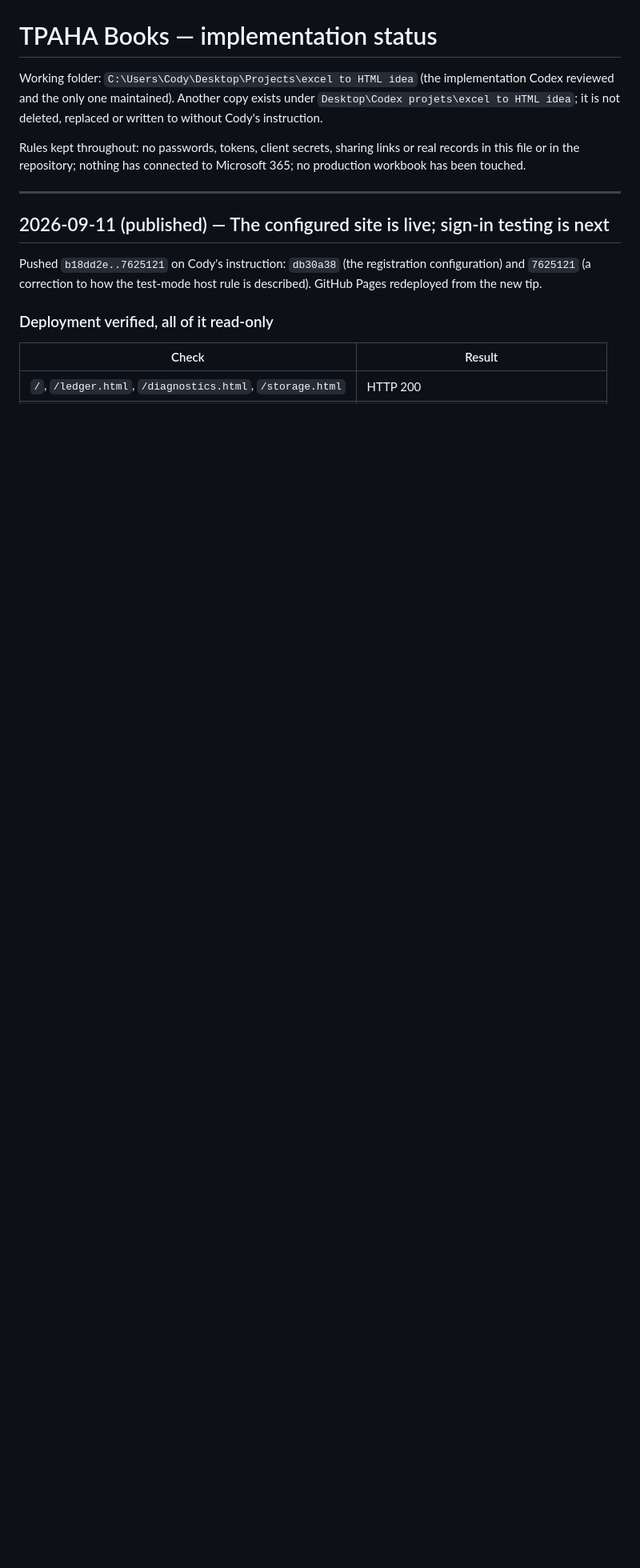
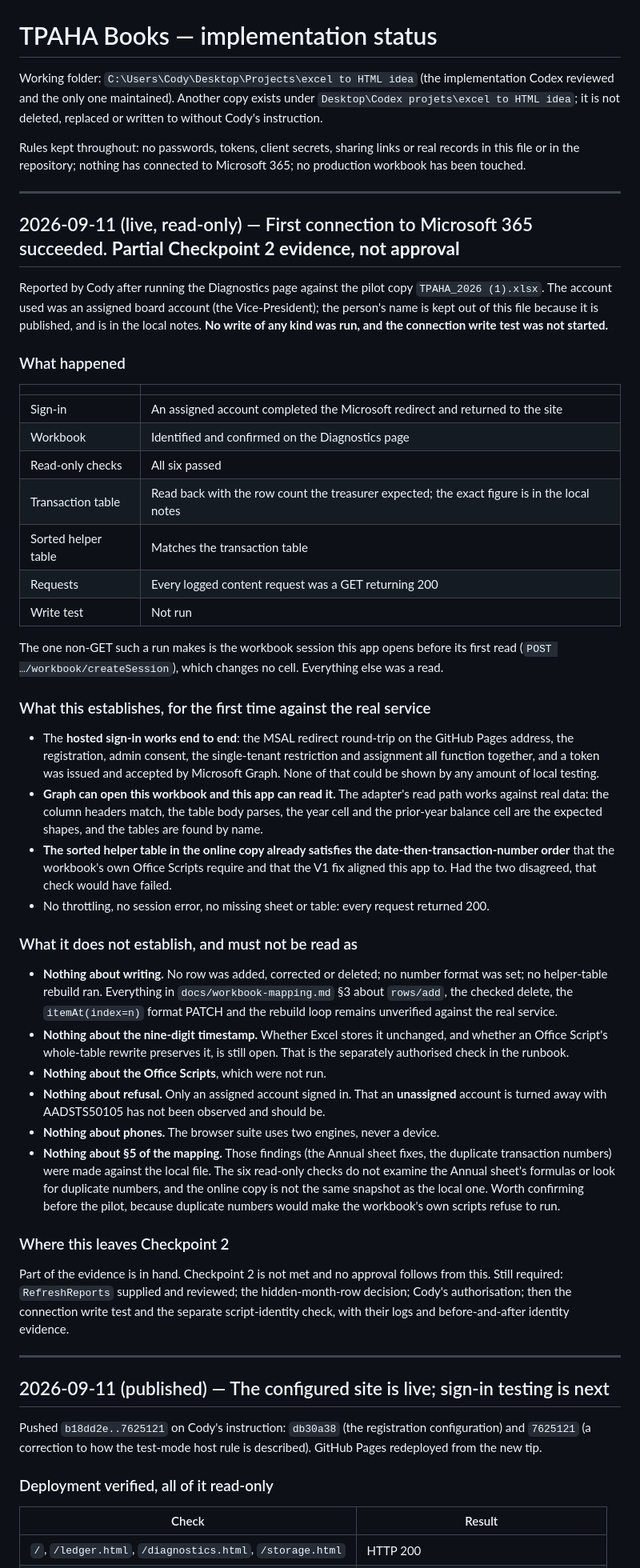
Before and after one commit to TPAHAVP/tpaha-books, a Markdown page: IMPLEMENTATION_STATUS.md, the part around the change. Shown at 80% size. Rendered like a GitHub page; blank space fills up the shorter version.

Commit message:
Record the first live read-only connection as partial Checkpoint 2 evidence
An assigned board account signed in on the hosted address, identified and
confirmed the pilot workbook, and all six read-only checks passed with every
content request returning 200. No write ran and the connection write test was
not started.

This is the first evidence that the hosted MSAL redirect, the registration,
consent, the tenant restriction and assignment work together against the real
service, and that the adapter's read path works on real data. It establishes
nothing about writing, the nine-digit timestamp, the Office Scripts, refusal of
an unassigned account, phones, or the mapping's local-copy findings, and those
limits are written into the entry rather than left implied.

The reader's name and the workbook's row count are kept in the local notes
rather than this published file.

Co-Authored-By: Claude Opus 5 (1M context) <noreply@anthropic.com>

```diff
--- a/IMPLEMENTATION_STATUS.md
+++ b/IMPLEMENTATION_STATUS.md
@@ -6,6 +6,62 @@ deleted, replaced or written to without Cody's instruction.
 
 Rules kept throughout: no passwords, tokens, client secrets, sharing links or real records in this file
 or in the repository; nothing has connected to Microsoft 365; no production workbook has been touched.
+
+---
+
+## 2026-09-11 (live, read-only) — First connection to Microsoft 365 succeeded. **Partial Checkpoint 2 evidence, not approval**
+
+Reported by Cody after running the Diagnostics page against the pilot copy `TPAHA_2026 (1).xlsx`. The account
+used was an assigned board account (the Vice-President); the person's name is kept out of this file because it
+is published, and is in the local notes. **No write of any kind was run, and the connection write test was not
+started.**
+
+### What happened
+| | |
+|---|---|
+| Sign-in | An assigned account completed the Microsoft redirect and returned to the site |
+| Workbook | Identified and confirmed on the Diagnostics page |
+| Read-only checks | All six passed |
+| Transaction table | Read back with the row count the treasurer expected; the exact figure is in the local notes |
+| Sorted helper table | Matches the transaction table |
+| Requests | Every logged content request was a GET returning 200 |
+| Write test | Not run |
+
+The one non-GET such a run makes is the workbook session this app opens before its first read
+(`POST …/workbook/createSession`), which changes no cell. Everything else was a read.
+
+### What this establishes, for the first time against the real service
+- The **hosted sign-in works end to end**: the MSAL redirect round-trip on the GitHub Pages address, the
+  registration, admin consent, the single-tenant restriction and assignment all function together, and a token
+  was issued and accepted by Microsoft Graph. None of that could be shown by any amount of local testing.
+- **Graph can open this workbook and this app can read it.** The adapter's read path works against real data:
+  the column headers match, the table body parses, the year cell and the prior-year balance cell are the
+  expected shapes, and the tables are found by name.
+- **The sorted helper table in the online copy already satisfies the date-then-transaction-number order** that
+  the workbook's own Office Scripts require and that the V1 fix aligned this app to. Had the two disagreed,
+  that check would have failed.
+- No throttling, no session error, no missing sheet or table: every request returned 200.
+
+### What it does not establish, and must not be read as
+- **Nothing about writing.** No row was added, corrected or deleted; no number format was set; no helper-table
+  rebuild ran. Everything in `docs/workbook-mapping.md` §3 about `rows/add`, the checked delete, the
+  `itemAt(index=n)` format PATCH and the rebuild loop remains unverified against the real service.
+- **Nothing about the nine-digit timestamp.** Whether Excel stores it unchanged, and whether an Office Script's
+  whole-table rewrite preserves it, is still open. That is the separately authorised check in the runbook.
+- **Nothing about the Office Scripts**, which were not run.
+- **Nothing about refusal.** Only an assigned account signed in. That an **unassigned** account is turned away
+  with AADSTS50105 has not been observed and should be.
+- **Nothing about phones.** The browser suite uses two engines, never a device.
+- **Nothing about §5 of the mapping.** Those findings (the Annual sheet fixes, the duplicate transaction
+  numbers) were made against the local file. The six read-only checks do not examine the Annual sheet's
+  formulas or look for duplicate numbers, and the online copy is not the same snapshot as the local one. Worth
+  confirming before the pilot, because duplicate numbers would make the workbook's own scripts refuse to run.
+
+### Where this leaves Checkpoint 2
+Part of the evidence is in hand. Checkpoint 2 is not met and no approval follows from this. Still required:
+`RefreshReports` supplied and reviewed; the hidden-month-row decision; Cody's authorisation; then the
+connection write test and the separate script-identity check, with their logs and before-and-after identity
+evidence.
 
 ---
 
```
Also changed, not shown: docs/checkpoint-2-runbook.md (+4 -3 lines), docs/workbook-mapping.md (+10 -2 lines).
